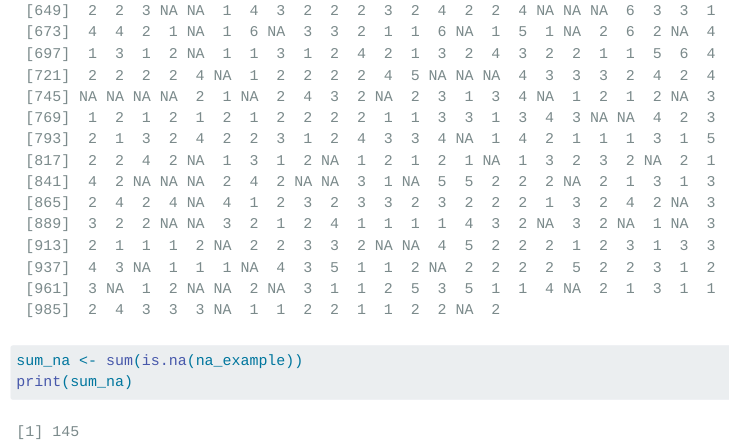
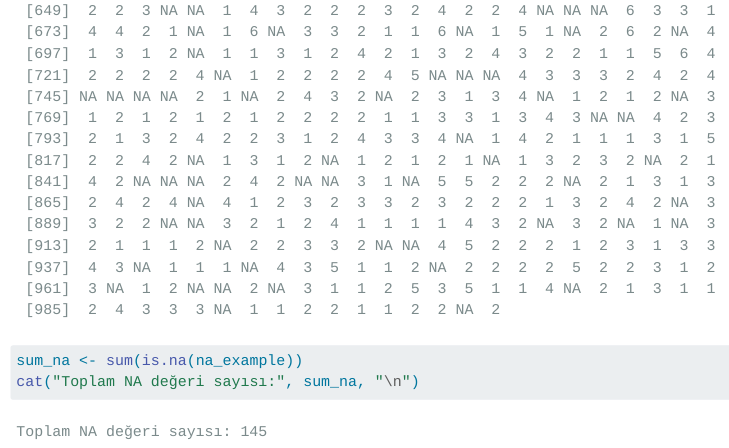
Before and after one commit to emu-hacettepe-analytics/muy665-bahar2024-aRsizlar, a Quarto document (portfolyo/calisma1.qmd): the page in a window 1100 px wide, from 8540 px down. Rendered offline with R 4.5, knitr and Pandoc in place of Quarto, with nearby package versions; menus at the side of the page are left out; long lines of code are wrapped.

Commit message:
update na_example
na_example düzenleniyor

````diff
--- a/portfolyo/calisma1.qmd
+++ b/portfolyo/calisma1.qmd
@@ -127,6 +127,6 @@ print(na_example)
 
 ```{r}
 sum_na <- sum(is.na(na_example))
-print(sum_na)
+cat("Toplam NA değeri sayısı:", sum_na, "\n")
 
 ```
````
Also changed, not shown: 1 other file.
